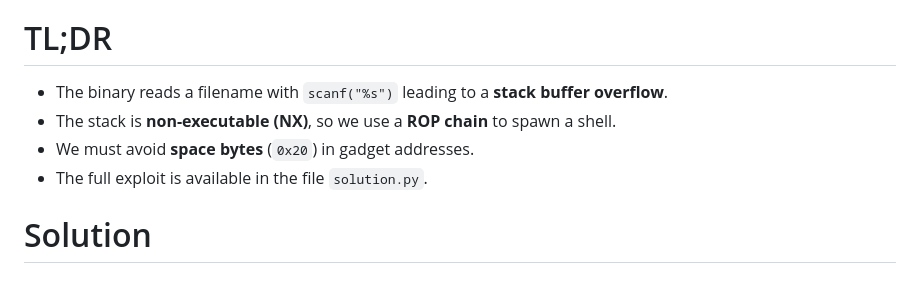
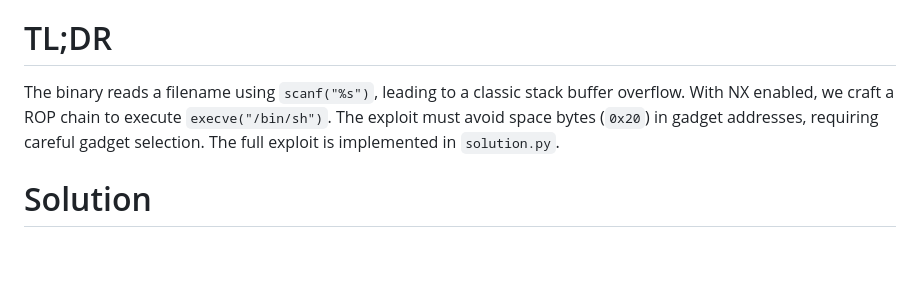
Before and after one commit to souhailsadat/FCSC-2025-writeups, a Markdown page: pwn - XORTP/README.md, the part around the change. GitHub-like rendering.

```diff
--- a/pwn - XORTP/README.md
+++ b/pwn - XORTP/README.md
@@ -17,10 +17,7 @@ The binary runs on a remote server `nc chall.fcsc.fr 2105`. It asks for a filena
 
 # TL;DR
 
-- The binary reads a filename with `scanf("%s")` leading to a **stack buffer overflow**.
-- The stack is **non-executable (NX)**, so we use a **ROP chain** to spawn a shell.
-- We must avoid **space bytes** (`0x20`) in gadget addresses.
-- The full exploit is available in the file `solution.py`.
+The binary reads a filename using `scanf("%s")`, leading to a classic stack buffer overflow. With NX enabled, we craft a ROP chain to execute `execve("/bin/sh")`. The exploit must avoid space bytes (`0x20`) in gadget addresses, requiring careful gadget selection. The full exploit is implemented in `solution.py`.
 
 # Solution
 
```
